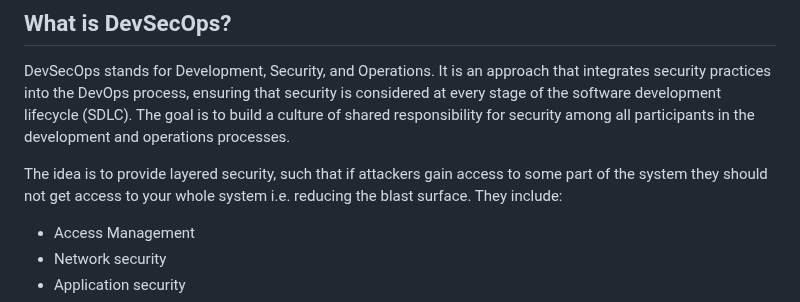
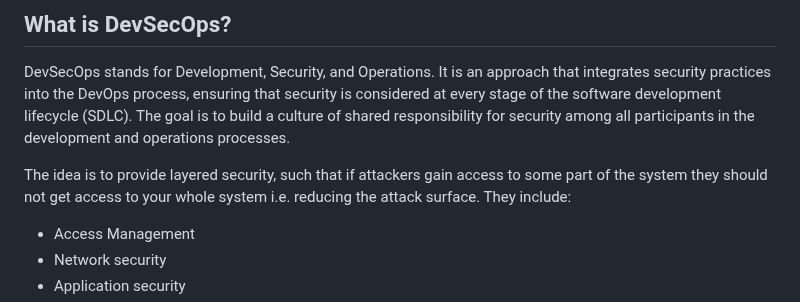
Before and after one commit to Taiwolawal/DevSecOps-CICD, a Markdown page: README.md, the part around the change. Drawn GitHub-style.

```diff
--- a/README.md
+++ b/README.md
@@ -2,7 +2,7 @@
 
 DevSecOps stands for Development, Security, and Operations. It is an approach that integrates security practices into the DevOps process, ensuring that security is considered at every stage of the software development lifecycle (SDLC). The goal is to build a culture of shared responsibility for security among all participants in the development and operations processes.
 
-The idea is to provide layered security, such that if attackers gain access to some part of the system they should not get access to your whole system i.e. reducing the blast surface. They include:
+The idea is to provide layered security, such that if attackers gain access to some part of the system they should not get access to your whole system i.e. reducing the attack surface. They include:
 
 - Access Management
 - Network security
```
